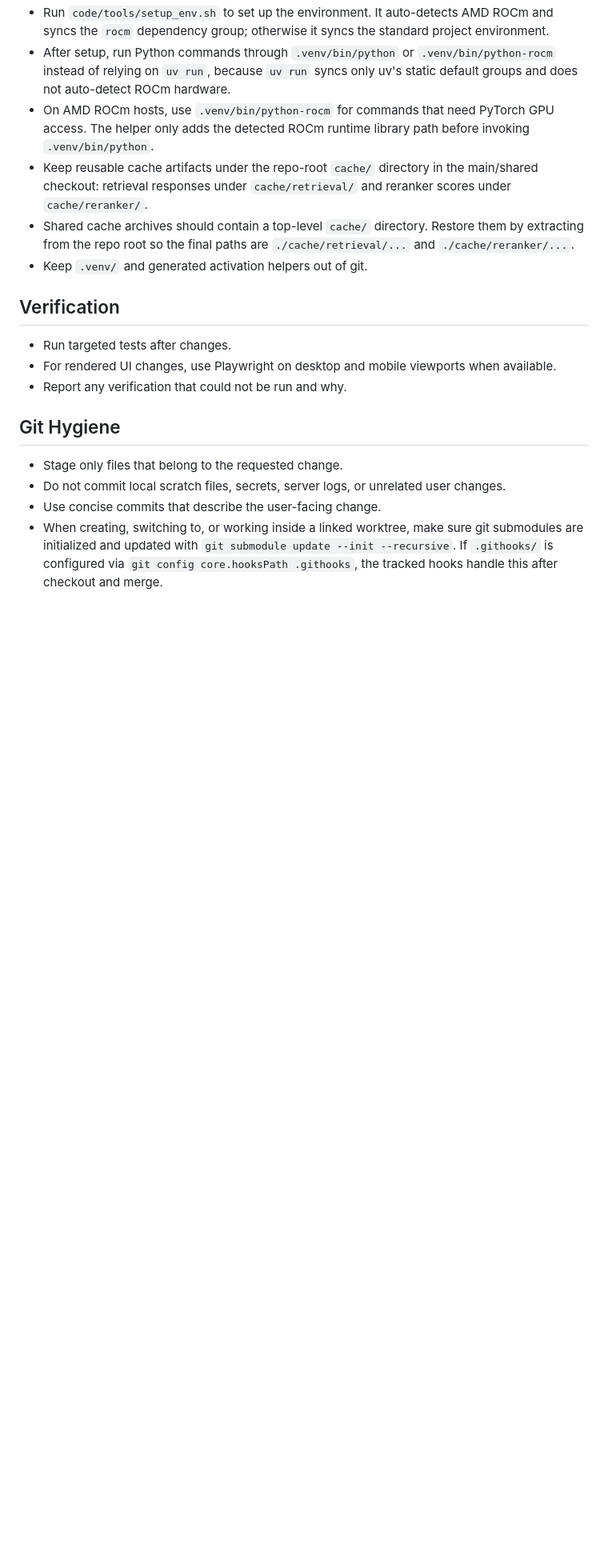
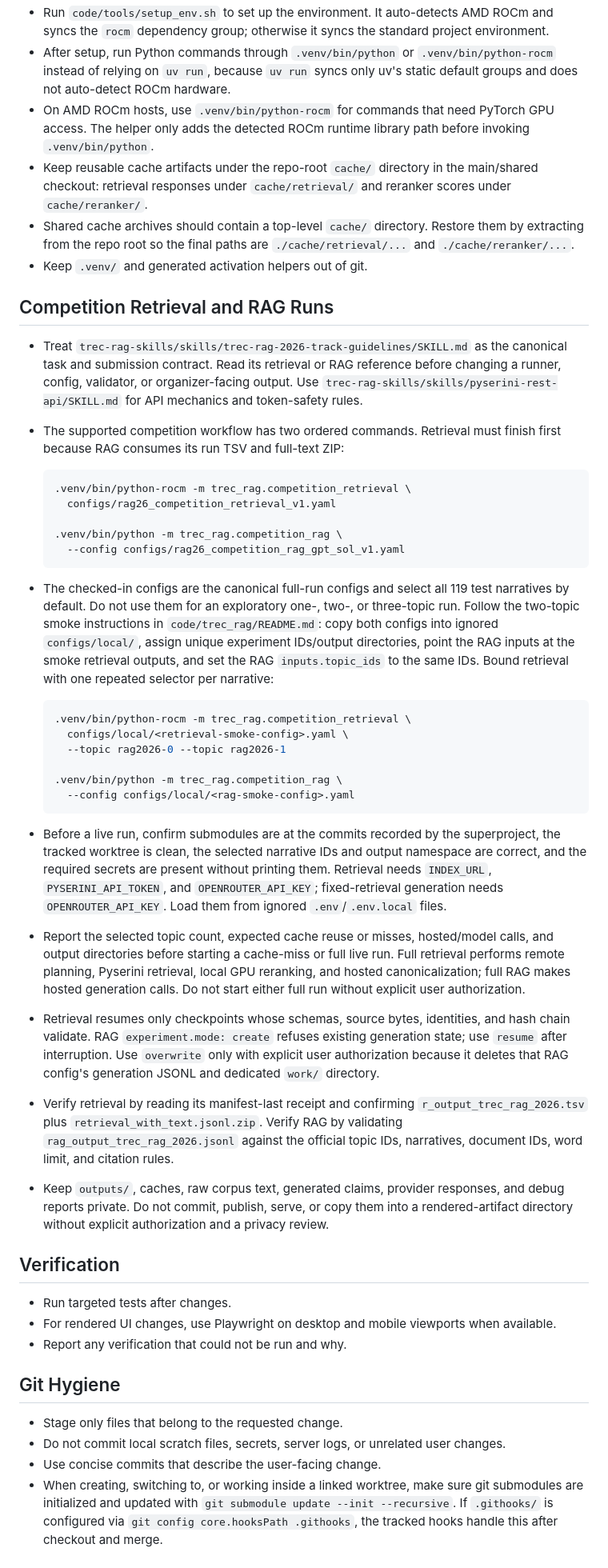
Before and after one commit to npatta01/trec_rag_2026, a Markdown page: AGENTS.md, the part around the change. Shown at 80% size. Rendered like a GitHub page; blank space fills up the shorter version.

Commit message:
Document competition retrieval and RAG runs

````diff
--- a/AGENTS.md
+++ b/AGENTS.md
@@ -57,6 +57,67 @@ coding agent working in this repository.
   `./cache/retrieval/...` and `./cache/reranker/...`.
 - Keep `.venv/` and generated activation helpers out of git.
 
+## Competition Retrieval and RAG Runs
+
+- Treat `trec-rag-skills/skills/trec-rag-2026-track-guidelines/SKILL.md`
+  as the canonical task and submission contract. Read its retrieval or RAG
+  reference before changing a runner, config, validator, or organizer-facing
+  output. Use
+  `trec-rag-skills/skills/pyserini-rest-api/SKILL.md` for API mechanics and
+  token-safety rules.
+- The supported competition workflow has two ordered commands. Retrieval must
+  finish first because RAG consumes its run TSV and full-text ZIP:
+
+  ```bash
+  .venv/bin/python-rocm -m trec_rag.competition_retrieval \
+    configs/rag26_competition_retrieval_v1.yaml
+
+  .venv/bin/python -m trec_rag.competition_rag \
+    --config configs/rag26_competition_rag_gpt_sol_v1.yaml
+  ```
+
+- The checked-in configs are the canonical full-run configs and select all 119
+  test narratives by default. Do not use them for an exploratory one-, two-, or
+  three-topic run. Follow the two-topic smoke instructions in
+  `code/trec_rag/README.md`: copy both configs into ignored `configs/local/`,
+  assign unique experiment IDs/output directories, point the RAG inputs at the
+  smoke retrieval outputs, and set the RAG `inputs.topic_ids` to the same IDs.
+  Bound retrieval with one repeated selector per narrative:
+
+  ```bash
+  .venv/bin/python-rocm -m trec_rag.competition_retrieval \
+    configs/local/<retrieval-smoke-config>.yaml \
+    --topic rag2026-0 --topic rag2026-1
+
+  .venv/bin/python -m trec_rag.competition_rag \
+    --config configs/local/<rag-smoke-config>.yaml
+  ```
+
+- Before a live run, confirm submodules are at the commits recorded by the
+  superproject, the tracked worktree is clean, the selected narrative IDs and
+  output namespace are correct, and the required secrets are present without
+  printing them. Retrieval needs `INDEX_URL`, `PYSERINI_API_TOKEN`, and
+  `OPENROUTER_API_KEY`; fixed-retrieval generation needs
+  `OPENROUTER_API_KEY`. Load them from ignored `.env`/`.env.local` files.
+- Report the selected topic count, expected cache reuse or misses, hosted/model
+  calls, and output directories before starting a cache-miss or full live run.
+  Full retrieval performs remote planning, Pyserini retrieval, local GPU
+  reranking, and hosted canonicalization; full RAG makes hosted generation
+  calls. Do not start either full run without explicit user authorization.
+- Retrieval resumes only checkpoints whose schemas, source bytes, identities,
+  and hash chain validate. RAG `experiment.mode: create` refuses existing
+  generation state; use `resume` after interruption. Use `overwrite` only with
+  explicit user authorization because it deletes that RAG config's generation
+  JSONL and dedicated `work/` directory.
+- Verify retrieval by reading its manifest-last receipt and confirming
+  `r_output_trec_rag_2026.tsv` plus `retrieval_with_text.jsonl.zip`. Verify RAG
+  by validating `rag_output_trec_rag_2026.jsonl` against the official topic IDs,
+  narratives, document IDs, word limit, and citation rules.
+- Keep `outputs/`, caches, raw corpus text, generated claims, provider responses,
+  and debug reports private. Do not commit, publish, serve, or copy them into a
+  rendered-artifact directory without explicit authorization and a privacy
+  review.
+
 ## Verification
 
 - Run targeted tests after changes.
````
